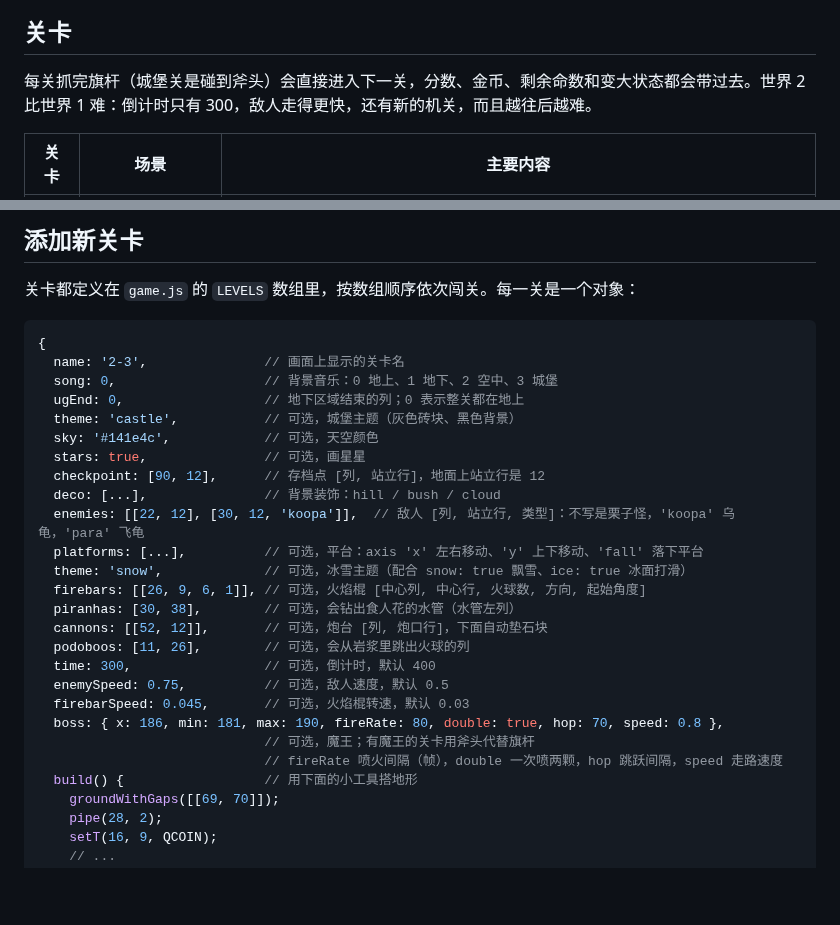
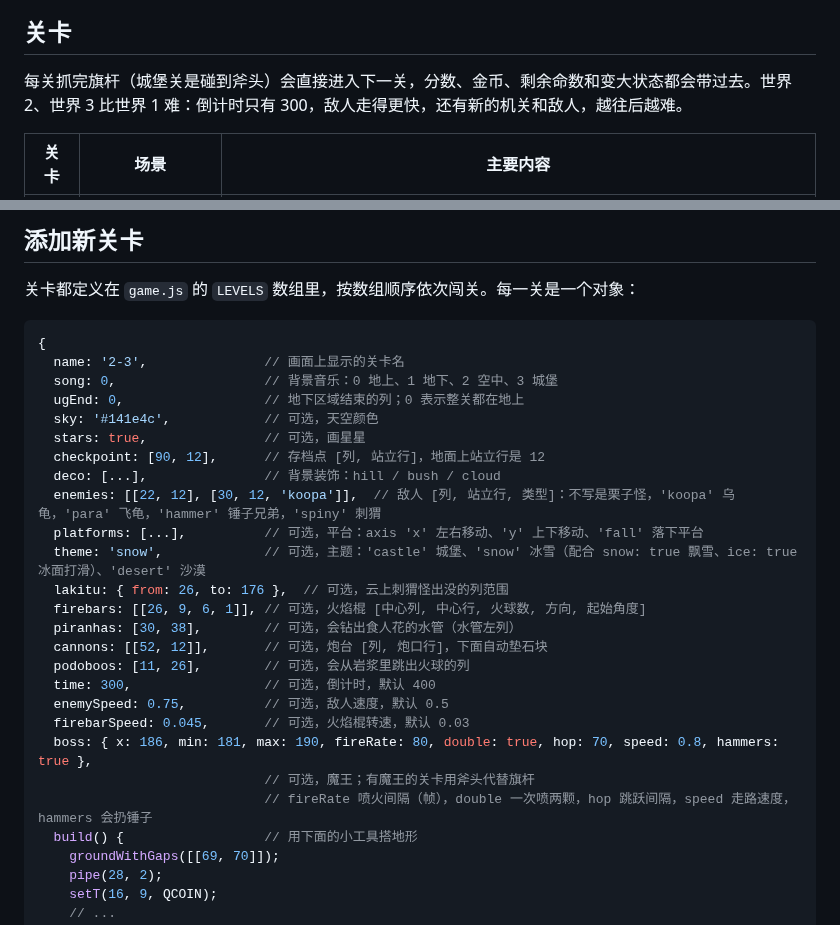
Before and after one commit to Imcodingman/SuperMario, a Markdown page: README.md, 2 parts joined by grey strips. GitHub-like rendering; blank space fills up the shorter version.

```diff
--- a/README.md
+++ b/README.md
@@ -26,7 +26,7 @@ https://imcodingman.github.io/SuperMario/ （手机浏览器直接打开即可
 
 ## 关卡
 
-每关抓完旗杆（城堡关是碰到斧头）会直接进入下一关，分数、金币、剩余命数和变大状态都会带过去。世界 2 比世界 1 难：倒计时只有 300，敌人走得更快，还有新的机关，而且越往后越难。
+每关抓完旗杆（城堡关是碰到斧头）会直接进入下一关，分数、金币、剩余命数和变大状态都会带过去。世界 2、世界 3 比世界 1 难：倒计时只有 300，敌人走得更快，还有新的机关和敌人，越往后越难。
 
 | 关卡 | 场景 | 主要内容 |
 | --- | --- | --- |
@@ -114,14 +123,14 @@ docs/        README 里用到的截图
   name: '2-3',               // 画面上显示的关卡名
   song: 0,                   // 背景音乐：0 地上、1 地下、2 空中、3 城堡
   ugEnd: 0,                  // 地下区域结束的列；0 表示整关都在地上
-  theme: 'castle',           // 可选，城堡主题（灰色砖块、黑色背景）
   sky: '#141e4c',            // 可选，天空颜色
   stars: true,               // 可选，画星星
   checkpoint: [90, 12],      // 存档点 [列, 站立行]，地面上站立行是 12
   deco: [...],               // 背景装饰：hill / bush / cloud
-  enemies: [[22, 12], [30, 12, 'koopa']],  // 敌人 [列, 站立行, 类型]：不写是栗子怪，'koopa' 乌龟，'para' 飞龟
+  enemies: [[22, 12], [30, 12, 'koopa']],  // 敌人 [列, 站立行, 类型]：不写是栗子怪，'koopa' 乌龟，'para' 飞龟，'hammer' 锤子兄弟，'spiny' 刺猬
   platforms: [...],          // 可选，平台：axis 'x' 左右移动、'y' 上下移动、'fall' 落下平台
-  theme: 'snow',             // 可选，冰雪主题（配合 snow: true 飘雪、ice: true 冰面打滑）
+  theme: 'snow',             // 可选，主题：'castle' 城堡、'snow' 冰雪（配合 snow: true 飘雪、ice: true 冰面打滑）、'desert' 沙漠
+  lakitu: { from: 26, to: 176 },  // 可选，云上刺猬怪出没的列范围
   firebars: [[26, 9, 6, 1]], // 可选，火焰棍 [中心列, 中心行, 火球数, 方向, 起始角度]
   piranhas: [30, 38],        // 可选，会钻出食人花的水管（水管左列）
   cannons: [[52, 12]],       // 可选，炮台 [列, 炮口行]，下面自动垫石块
@@ -129,9 +138,9 @@ docs/        README 里用到的截图
   time: 300,                 // 可选，倒计时，默认 400
   enemySpeed: 0.75,          // 可选，敌人速度，默认 0.5
   firebarSpeed: 0.045,       // 可选，火焰棍转速，默认 0.03
-  boss: { x: 186, min: 181, max: 190, fireRate: 80, double: true, hop: 70, speed: 0.8 },
+  boss: { x: 186, min: 181, max: 190, fireRate: 80, double: true, hop: 70, speed: 0.8, hammers: true },
                              // 可选，魔王；有魔王的关卡用斧头代替旗杆
-                             // fireRate 喷火间隔（帧），double 一次喷两颗，hop 跳跃间隔，speed 走路速度
+                             // fireRate 喷火间隔（帧），double 一次喷两颗，hop 跳跃间隔，speed 走路速度，hammers 会扔锤子
   build() {                  // 用下面的小工具搭地形
     groundWithGaps([[69, 70]]);
     pipe(28, 2);
```
Also changed, not shown: other parts of README.md (+13 -4 lines), docs/level10.png (added), docs/level11.png (added), 1 other file.
